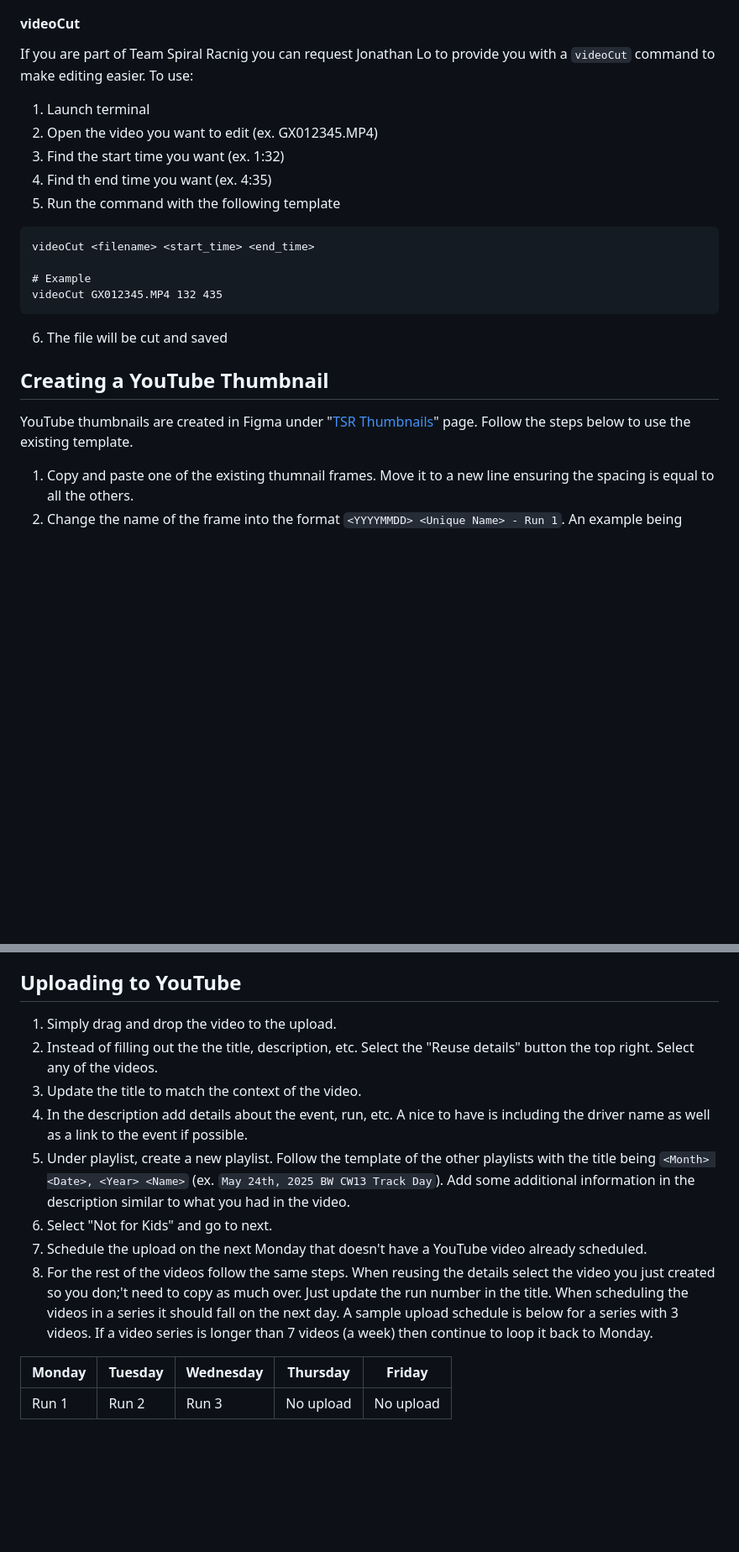
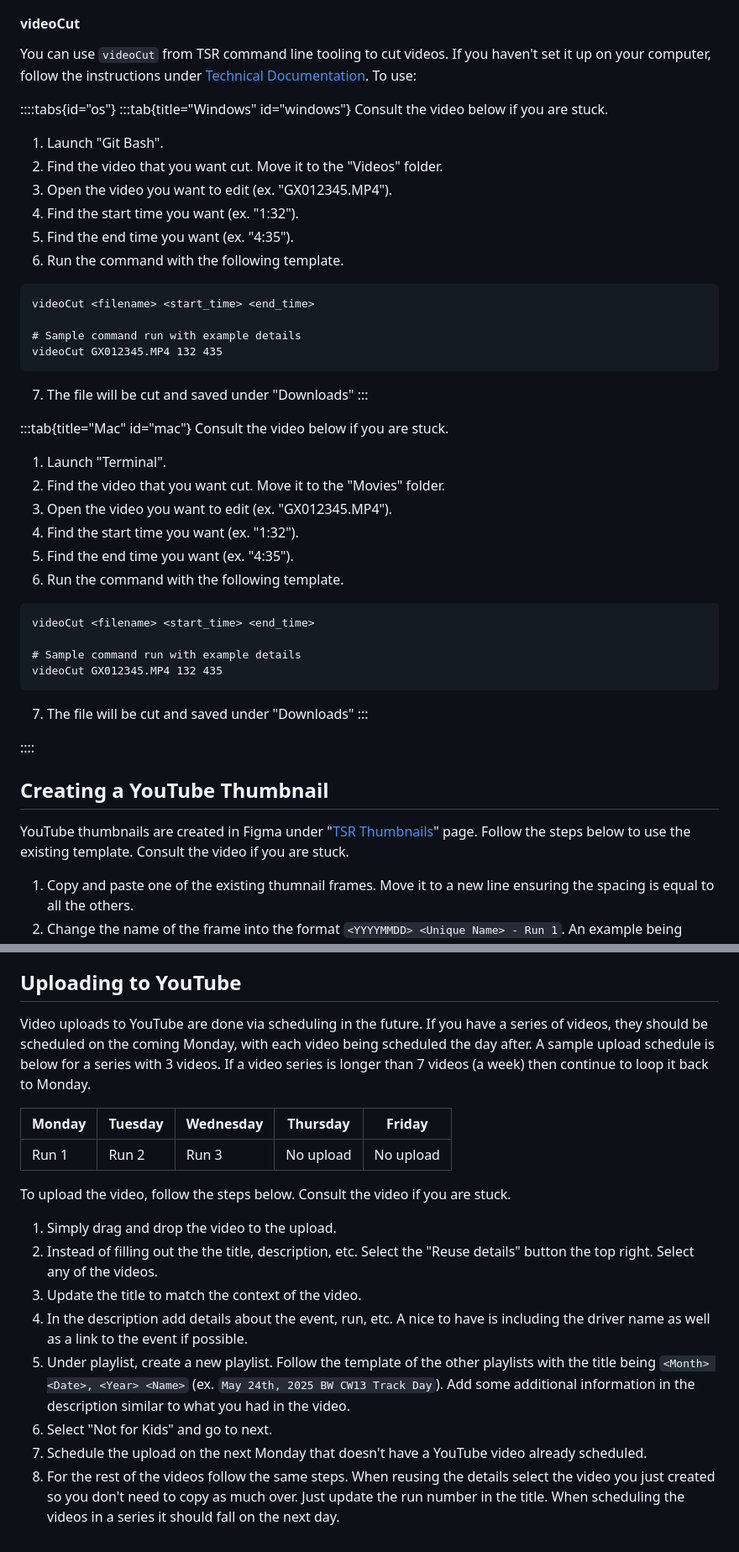
Before and after one commit to Team-Spiral-Racing/docs, a Markdown page: book/youtube/creating-videos.md, 2 parts joined by grey strips. Shown at 84% size. Rendered like a GitHub page; blank space fills up the shorter version.

Commit message:
feat: add some additional details to youtube

````diff
--- a/book/youtube/creating-videos.md
+++ b/book/youtube/creating-videos.md
@@ -12,22 +12,48 @@ When creating videos for YouTube, you will need to:
 Most footage on the Team Spiral Racing YouTube is Raw Footage but if you would like to cut certain parts out (like waiting at pits) then you can use the provided `videoCut` command line functionality. If you would like to anything more complicated than cutting and stitching, then it is recommended to use video editing software like Davinci Resolve or similar.
 
 #### videoCut
-If you are part of Team Spiral Racnig you can request Jonathan Lo to provide you with a `videoCut` command to make editing easier. To use:
-1. Launch terminal
-2. Open the video you want to edit (ex. GX012345.MP4)
-3. Find the start time you want (ex. 1:32)
-4. Find th end time you want (ex. 4:35)
-5. Run the command with the following template
+You can use `videoCut` from TSR command line tooling to cut videos. If you haven't set it up on your computer, follow the instructions under [Technical Documentation](). To use:
+
+::::tabs{id="os"}
+:::tab{title="Windows" id="windows"}
+Consult the video below if you are stuck.
+1. Launch "Git Bash".
+2. Find the video that you want cut. Move it to the "Videos" folder.
+3. Open the video you want to edit (ex. "GX012345.MP4").
+4. Find the start time you want (ex. "1:32").
+5. Find the end time you want (ex. "4:35").
+6. Run the command with the following template.
 ```
 videoCut <filename> <start_time> <end_time>
 
-# Example
+# Sample command run with example details
 videoCut GX012345.MP4 132 435
 ```
-6. The file will be cut and saved
+7. The file will be cut and saved under "Downloads"
+:::
+
+:::tab{title="Mac" id="mac"}
+Consult the video below if you are stuck.
+1. Launch "Terminal".
+2. Find the video that you want cut. Move it to the "Movies" folder.
+3. Open the video you want to edit (ex. "GX012345.MP4").
+4. Find the start time you want (ex. "1:32").
+5. Find the end time you want (ex. "4:35").
+6. Run the command with the following template.
+```
+videoCut <filename> <start_time> <end_time>
+
+# Sample command run with example details
+videoCut GX012345.MP4 132 435
+```
+7. The file will be cut and saved under "Downloads"
+:::
+
+::::
 
 ## Creating a YouTube Thumbnail
-YouTube thumbnails are created in Figma under "[TSR Thumbnails](https://www.figma.com/design/QJfDf0NlwKQNDaPxd1PSch/TSR-Thumbnails?node-id=0-1&t=kXWi4qKPKh8KNrxf-1)" page. Follow the steps below to use the existing template.
+YouTube thumbnails are created in Figma under "[TSR Thumbnails](https://www.figma.com/design/QJfDf0NlwKQNDaPxd1PSch/TSR-Thumbnails?node-id=0-1&t=kXWi4qKPKh8KNrxf-1)" page. Follow the steps below to use the existing template. Consult the video if you are stuck.
+
 1. Copy and paste one of the existing thumnail frames. Move it to a new line ensuring the spacing is equal to all the others.
 2. Change the name of the frame into the format `<YYYYMMDD> <Unique Name> - Run 1`. An example being `20241223 GMR Raw - Run 1`.
 3. Paste in your thumbnail picture. Ideal pictures are larger in side that can be downscaled.
@@ -40,6 +66,14 @@ YouTube thumbnails are created in Figma under "[TSR Thumbnails](https://www.figm
 10. Export the thumbnail to its highest quality size. YouTube's max size for a thumbnail is 2MB. Generally if we export it directly, we will exceed this file size which is why we need to downscale it. To do this, select your thumbnail frame and locate the "Export" section on the right. Use PNG format and adjust the downscale value until you find a value just below 2MB (2000 Kb). Use the value to export the rest of the thumbnail frames.
 
 ## Uploading to YouTube
+Video uploads to YouTube are done via scheduling in the future. If you have a series of videos, they should be scheduled on the coming Monday, with each video being scheduled the day after. A sample upload schedule is below for a series with 3 videos. If a video series is longer than 7 videos (a week) then continue to loop it back to Monday.
+
+| Monday | Tuesday | Wednesday | Thursday  | Friday    |
+|--------|---------|-----------|-----------|-----------|
+| Run 1  | Run 2   | Run 3     | No upload | No upload |
+
+To upload the video, follow the steps below. Consult the video if you are stuck.
+
 1. Simply drag and drop the video to the upload.
 2. Instead of filling out the the title, description, etc. Select the "Reuse details" button the top right. Select any of the videos.
 3. Update the title to match the context of the video.
@@ -47,8 +81,4 @@ YouTube thumbnails are created in Figma under "[TSR Thumbnails](https://www.figm
 5. Under playlist, create a new playlist. Follow the template of the other playlists with the title being `<Month> <Date>, <Year> <Name>` (ex. `May 24th, 2025 BW CW13 Track Day`). Add some additional information in the description similar to what you had in the video.
 6. Select "Not for Kids" and go to next.
 7. Schedule the upload on the next Monday that doesn't have a YouTube video already scheduled.
-8. For the rest of the videos follow the same steps. When reusing the details select the video you just created so you don;'t need to copy as much over. Just update the run number in the title. When scheduling the videos in a series it should fall on the next day. A sample upload schedule is below for a series with 3 videos. If a video series is longer than 7 videos (a week) then continue to loop it back to Monday.
-
-| Monday | Tuesday | Wednesday | Thursday  | Friday    |
-|--------|---------|-----------|-----------|-----------|
-| Run 1  | Run 2   | Run 3     | No upload | No upload |
+8. For the rest of the videos follow the same steps. When reusing the details select the video you just created so you don't need to copy as much over. Just update the run number in the title. When scheduling the videos in a series it should fall on the next day.
````
